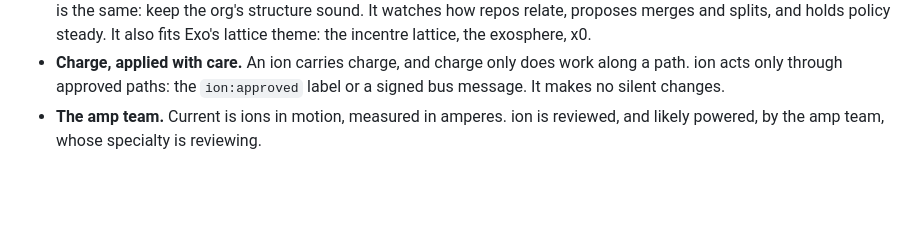
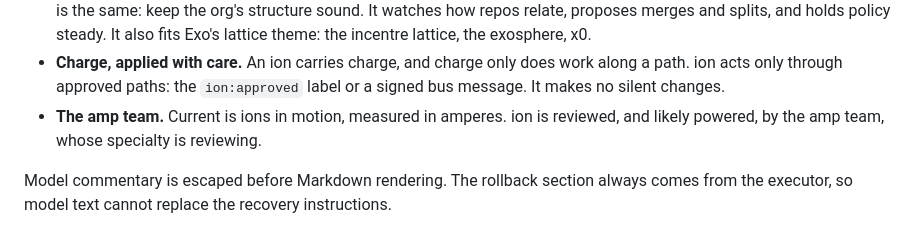
Before and after one commit to aska-digital/ion, a Markdown page: README.md, the part around the change. Rendered like a GitHub page; blank space fills up the shorter version.

Commit message:
Complete scope documentation and validation

```diff
--- a/README.md
+++ b/README.md
@@ -233,3 +233,5 @@ Copyright 2026 ASKA Business Solutions and the Ion contributors. Apache-2.0, see
 - **Lattices.** In a crystal, ions sit on the points of a lattice, and the pull between them holds the structure together. ion's job is the same: keep the org's structure sound. It watches how repos relate, proposes merges and splits, and holds policy steady. It also fits Exo's lattice theme: the incentre lattice, the exosphere, x0.
 - **Charge, applied with care.** An ion carries charge, and charge only does work along a path. ion acts only through approved paths: the `ion:approved` label or a signed bus message. It makes no silent changes.
 - **The amp team.** Current is ions in motion, measured in amperes. ion is reviewed, and likely powered, by the amp team, whose specialty is reviewing.
+
+Model commentary is escaped before Markdown rendering. The rollback section always comes from the executor, so model text cannot replace the recovery instructions.
```
